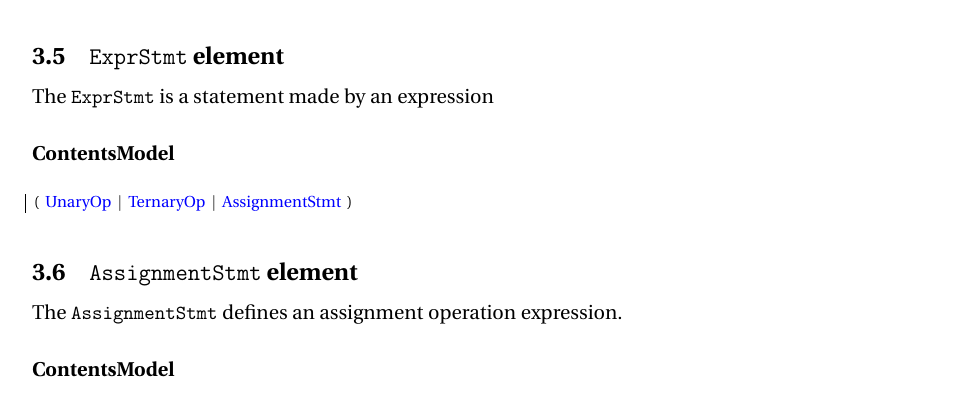
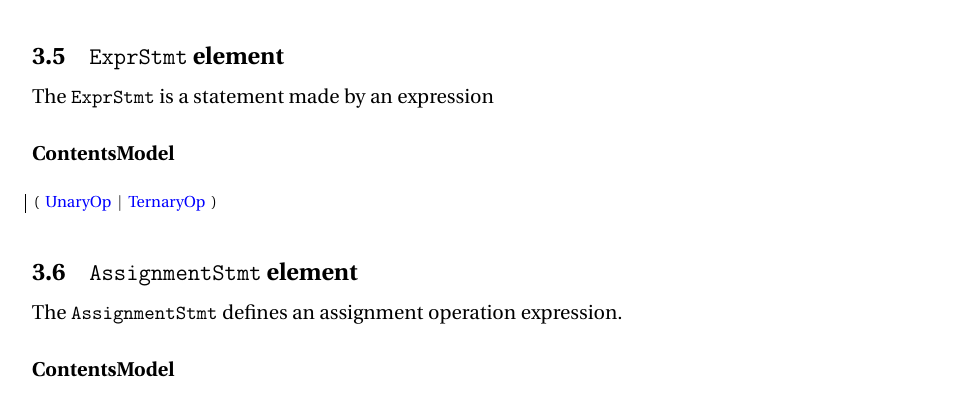
Before and after one commit to MeteoSwiss-APN/HIR, a LaTeX document (doc/main.tex, which reads doc/statement_elements.tex): part of page 10 of 16, cut so that both start at the same text. Compiled offline with pdfLaTeX.

Commit message:
Remove AssignmentStmt from ExprStmt

```diff
--- a/doc/statement_elements.tex
+++ b/doc/statement_elements.tex
@@ -73,7 +73,7 @@ The {\tt ExprStmt} is a statement made by an expression
 \subsubsection*{ContentsModel}{}
 
 \begin{lstlisting}[style=default]
-(^\concept{UnaryOp}^|^\concept{TernaryOp}^|^\concept{AssignmentStmt}^)
+(^\concept{UnaryOp}^|^\concept{TernaryOp}^)
 \end{lstlisting}
 
 
```
